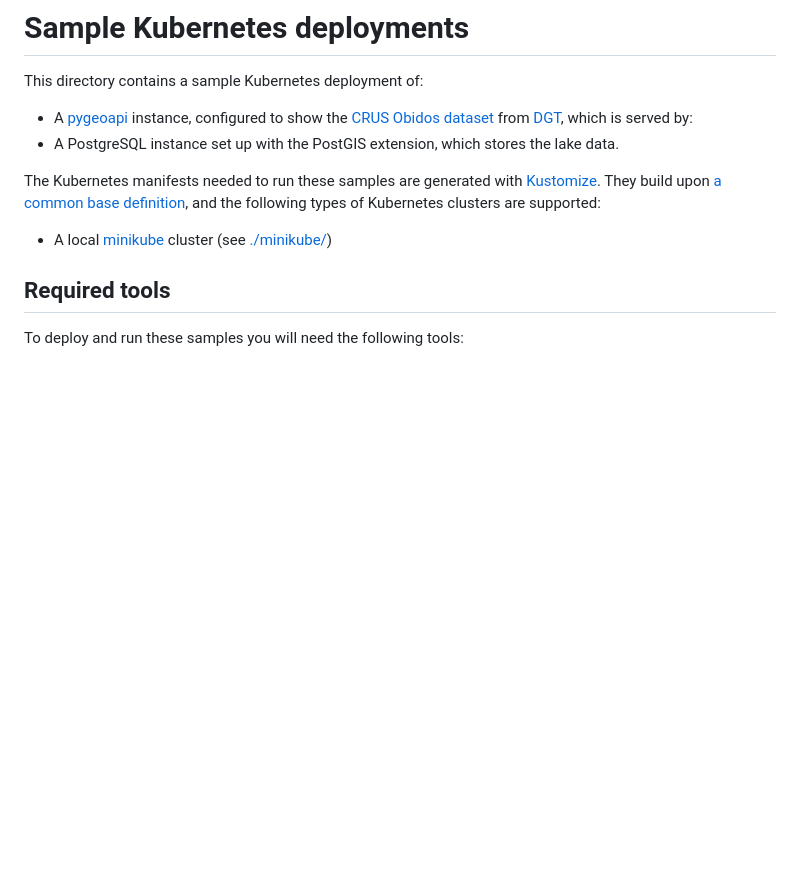
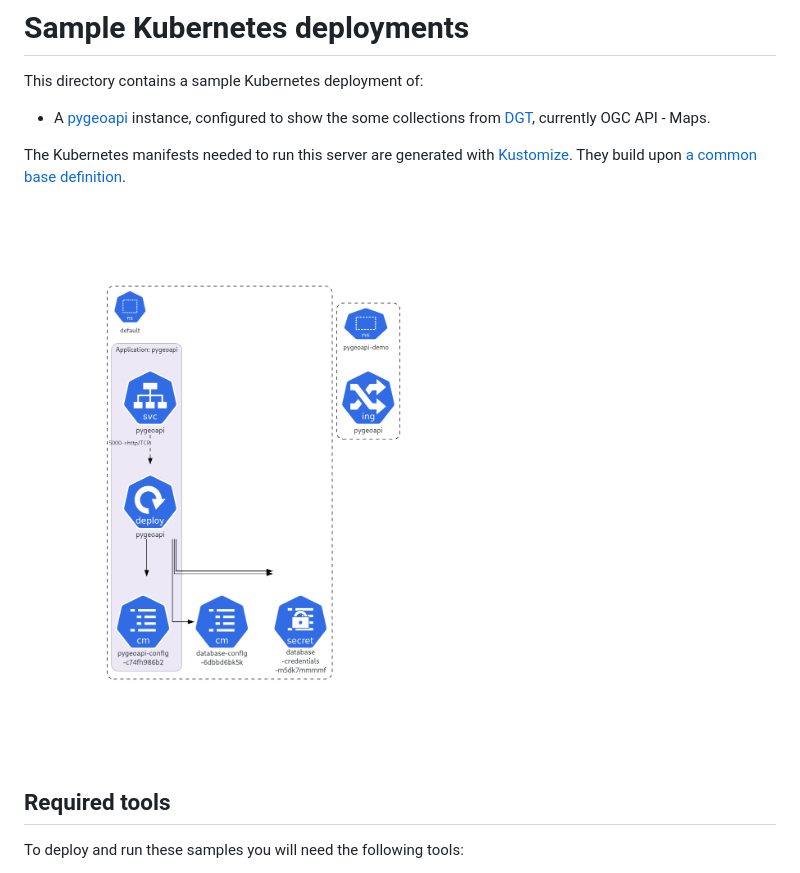
Before and after one commit to byteroad/hello-k8, a Markdown page: README.md, the part around one of its changes. GitHub-like rendering; pictures changed too: diagram.png; blank space fills up the shorter version.

```diff
--- a/README.md
+++ b/README.md
@@ -2,16 +2,13 @@
 
 This directory contains a sample Kubernetes deployment of:
 
-* A [pygeoapi](https://pygeoapi.io/) instance, configured to show the [CRUS Obidos dataset](https://snig.dgterritorio.gov.pt/rndg/srv/por/catalog.search#/metadata/517c5023-04cc-47a4-99f7-bb32814dd62f)
-  from [DGT](https://www.dgterritorio.gov.pt/?language=en), which is served by:
-* A PostgreSQL instance set up with the PostGIS extension, which stores the
-  lake data.
+* A [pygeoapi](https://pygeoapi.io/) instance, configured to show the some collections
+  from [DGT](https://www.dgterritorio.gov.pt/?language=en), currently OGC API - Maps.
 
-The Kubernetes manifests needed to run these samples are generated with
-[Kustomize](https://kustomize.io/). They build upon [a common base definition](./base/), and the
-following types of Kubernetes clusters are supported:
+The Kubernetes manifests needed to run this server are generated with
+[Kustomize](https://kustomize.io/). They build upon [a common base definition](./base/).
 
-* A local [minikube](https://minikube.sigs.k8s.io/docs/) cluster (see [./minikube/](./minikube/))
+![architecture](./diagram.png)
 
 ## Required tools
 
```
Also changed, not shown: other parts of README.md (+97 -72 lines), 5 other files.
